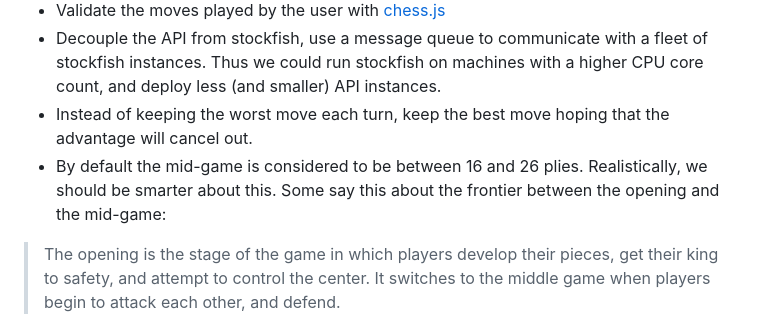
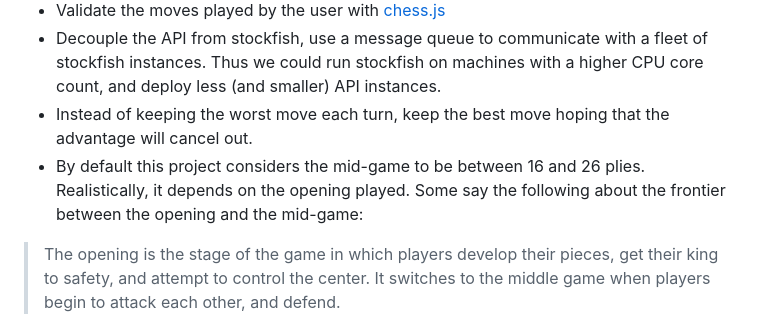
Before and after one commit to joscherrer/jumbo-mana-technical-test, a Markdown page: README.md, the part around the change. Drawn GitHub-style.

Commit message:
fix phrasing

```diff
--- a/README.md
+++ b/README.md
@@ -96,8 +96,8 @@ The response is a JSON object with the following fields:
 - Decouple the API from stockfish, use a message queue to communicate with a fleet of stockfish instances.
   Thus we could run stockfish on machines with a higher CPU core count, and deploy less (and smaller) API instances.
 - Instead of keeping the worst move each turn, keep the best move hoping that the advantage will cancel out.
-- By default the mid-game is considered to be between 16 and 26 plies. Realistically, we should be smarter about this.
-  Some say this about the frontier between the opening and the mid-game:
+- By default this project considers the mid-game to be between 16 and 26 plies. Realistically, it depends on the opening played.
+  Some say the following about the frontier between the opening and the mid-game:
 > The opening is the stage of the game in which players develop their pieces, get their king to safety,
 > and attempt to control the center. It switches to the middle game when players begin to attack each other, and defend.
 
```
